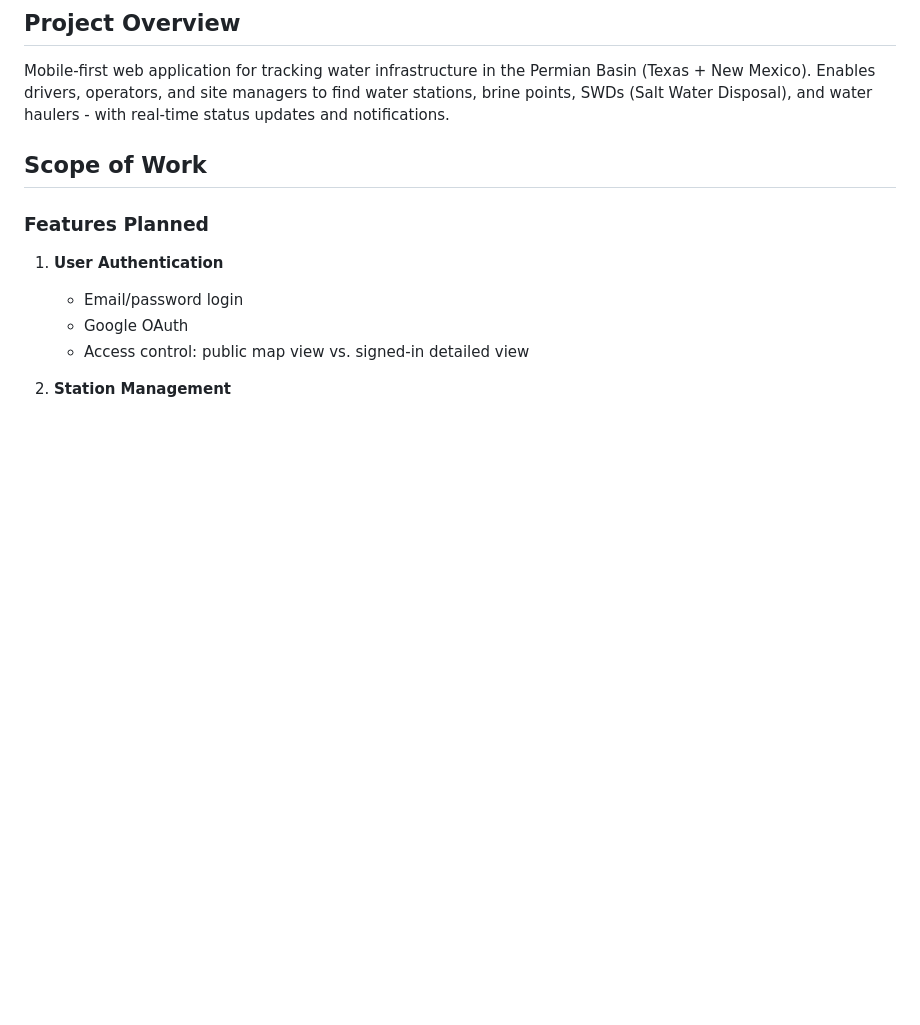
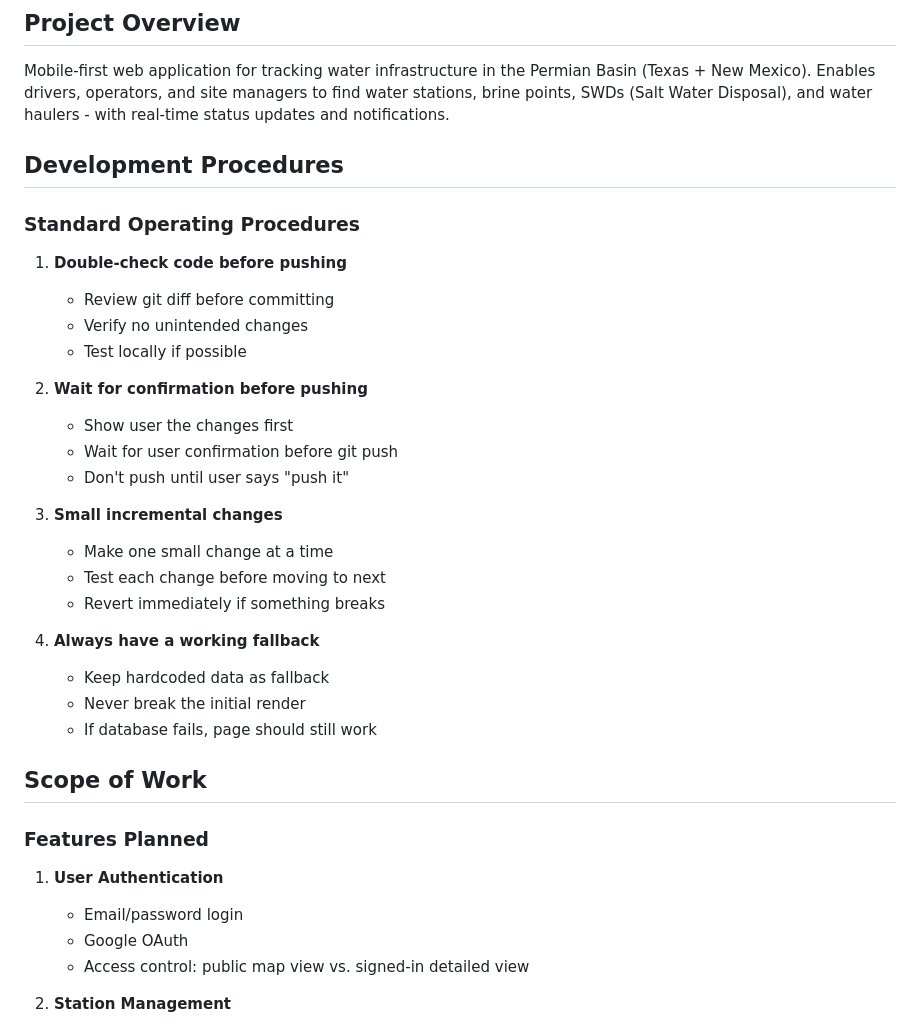
Before and after one commit to ClawOpenWide/permian-water-map, a Markdown page: PROJECT_README.md, the part around one of its changes. Drawn GitHub-style; blank space fills up the shorter version.

```diff
--- a/PROJECT_README.md
+++ b/PROJECT_README.md
@@ -3,6 +3,30 @@
 ## Project Overview
 
 Mobile-first web application for tracking water infrastructure in the Permian Basin (Texas + New Mexico). Enables drivers, operators, and site managers to find water stations, brine points, SWDs (Salt Water Disposal), and water haulers - with real-time status updates and notifications.
+
+## Development Procedures
+
+### Standard Operating Procedures
+
+1. **Double-check code before pushing**
+   - Review git diff before committing
+   - Verify no unintended changes
+   - Test locally if possible
+
+2. **Wait for confirmation before pushing**
+   - Show user the changes first
+   - Wait for user confirmation before git push
+   - Don't push until user says "push it"
+
+3. **Small incremental changes**
+   - Make one small change at a time
+   - Test each change before moving to next
+   - Revert immediately if something breaks
+
+4. **Always have a working fallback**
+   - Keep hardcoded data as fallback
+   - Never break the initial render
+   - If database fails, page should still work
 
 ## Scope of Work
 
```
Also changed, not shown: other parts of PROJECT_README.md (+34 -4 lines).
